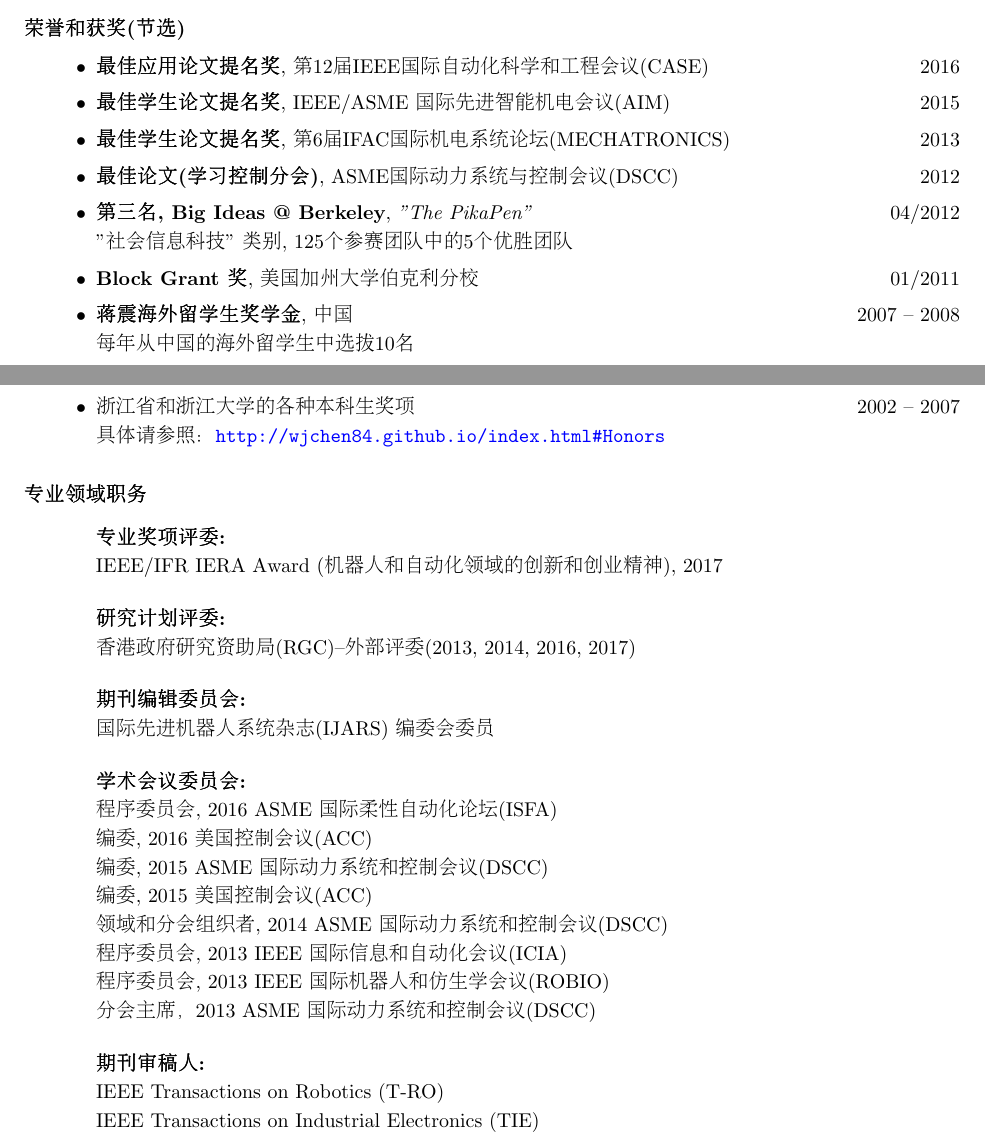
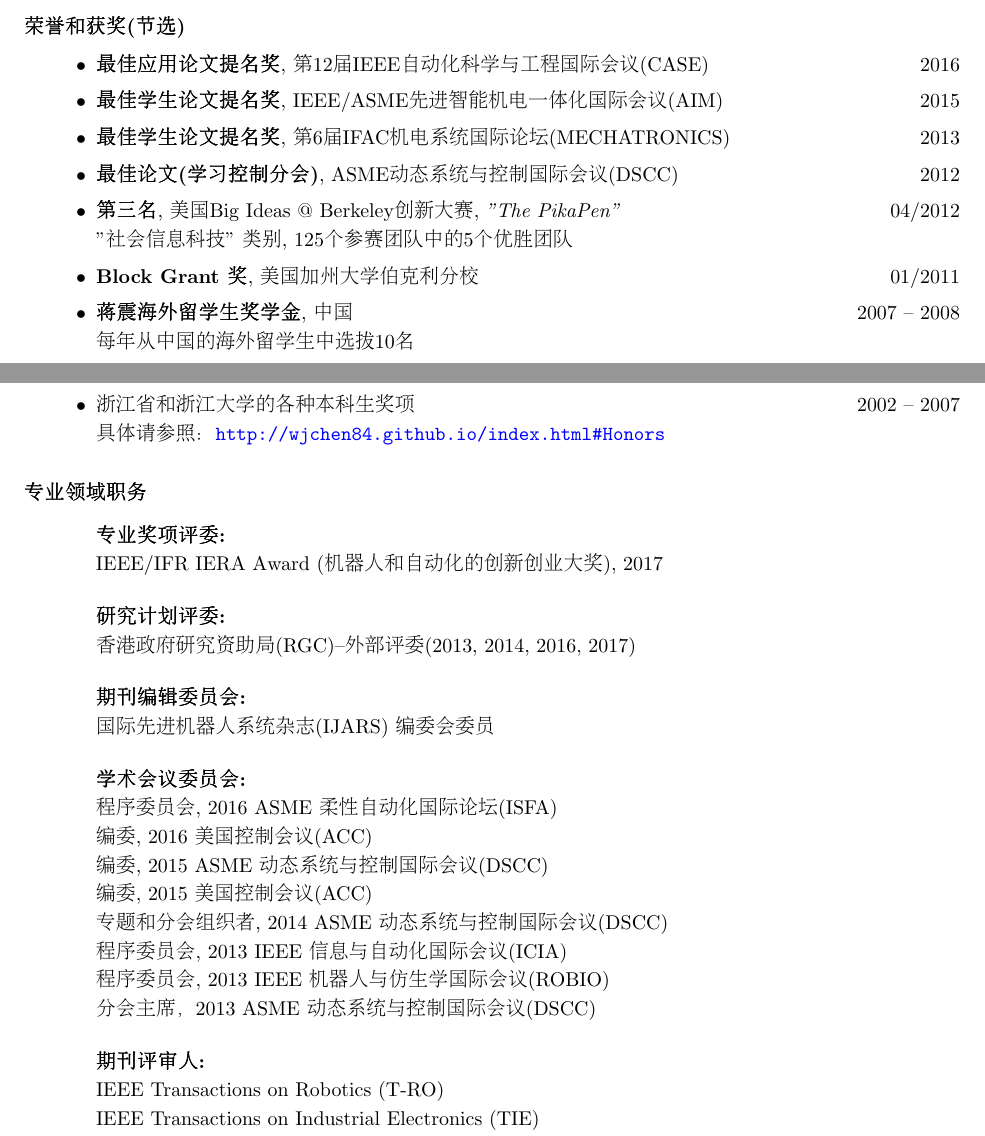
Before and after one commit to wjchen84/wjchen84.github.io, a LaTeX CV (cv/CV-CWJ_CN.tex): two parts of pages 1 and 2 of 7, joined at a grey line, cut so that both start at the same text. The pictures show the PDF file cv/CV-CWJ_CN.pdf that the author committed with the source.

Commit message:
updated the patent list, and the Chinese translation for conferences

```diff
--- a/cv/CV-CWJ_CN.tex
+++ b/cv/CV-CWJ_CN.tex
@@ -126,11 +126,11 @@
 \vspace{0.2in}
 
 \begin{list}{$\bullet$}{\setlength\leftmargin{0in}\setlength\topsep{0in}}
-\item \textbf{最佳应用论文提名奖}, {第12届IEEE国际自动化科学和工程会议 (CASE)} \hfill{2016}
-\item \textbf{最佳学生论文提名奖}, {IEEE/ASME 国际先进智能机电会议(AIM)} \hfill{2015}
-\item \textbf{最佳学生论文提名奖}, {第6届IFAC国际机电系统论坛(MECHATRONICS)} \hfill{2013}
-\item \textbf{最佳论文(学习控制分会)}, {ASME国际动力系统与控制会议(DSCC)} \hfill{2012}
-\item \textbf{第三名, Big Ideas @ Berkeley}, \emph{"The PikaPen"} \hfill{04/2012} \\
+\item \textbf{最佳应用论文提名奖}, {第12届IEEE自动化科学与工程国际会议 (CASE)} \hfill{2016}
+\item \textbf{最佳学生论文提名奖}, {IEEE/ASME先进智能机电一体化国际会议(AIM)} \hfill{2015}
+\item \textbf{最佳学生论文提名奖}, {第6届IFAC机电系统国际论坛(MECHATRONICS)} \hfill{2013}
+\item \textbf{最佳论文(学习控制分会)}, {ASME动态系统与控制国际会议(DSCC)} \hfill{2012}
+\item \textbf{第三名}, 美国Big Ideas @ Berkeley创新大赛, \emph{"The PikaPen"} \hfill{04/2012} \\
 "社会信息科技" 类别, 125个参赛团队中的5个优胜团队
 \item \textbf{Block Grant 奖}, 美国加州大学伯克利分校 \hfill{01/2011}
 \item \textbf{蒋震海外留学生奖学金}, 中国 \hfill{2007 -- 2008}\\
@@ -183,7 +183,7 @@
  %   美国机械工程师学会 (ASME), 会员 % S06, M13
 
     \textbf{专业奖项评委:}\\
-    IEEE/IFR IERA Award (机器人和自动化领域的创新和创业精神), 2017
+    IEEE/IFR IERA Award (机器人和自动化的创新创业大奖), 2017
 
     \textbf{研究计划评委:}\\ % 2013
     香港政府研究资助局(RGC)--外部评委 (2013, 2014, 2016, 2017)
@@ -192,17 +192,17 @@
     国际先进机器人系统杂志 (IJARS) 编委会委员
 
     \textbf{学术会议委员会:}\\ % 2013
-    程序委员会, 2016 ASME 国际柔性自动化论坛 (ISFA)\\
+    程序委员会, 2016 ASME 柔性自动化国际论坛 (ISFA)\\
     编委, 2016 美国控制会议 (ACC)\\
-    编委, 2015 ASME 国际动力系统和控制会议 (DSCC)\\
+    编委, 2015 ASME 动态系统与控制国际会议 (DSCC)\\
     编委, 2015 美国控制会议 (ACC)\\
-    领域和分会组织者, 2014 ASME 国际动力系统和控制会议  (DSCC)\\
-    程序委员会, 2013 IEEE 国际信息和自动化会议 (ICIA)\\
-    程序委员会, 2013 IEEE 国际机器人和仿生学会议 (ROBIO)\\
-    分会主席，2013 ASME 国际动力系统和控制会议 (DSCC)
+    专题和分会组织者, 2014 ASME 动态系统与控制国际会议  (DSCC)\\
+    程序委员会, 2013 IEEE 信息与自动化国际会议 (ICIA)\\
+    程序委员会, 2013 IEEE 机器人与仿生学国际会议 (ROBIO)\\
+    分会主席，2013 ASME 动态系统与控制国际会议 (DSCC)
 %    Session Chair, 2013 ASME Dynamic Systems and Control Conference (DSCC), "Robotics and Manipulators"
 
-    \textbf{期刊审稿人:}\\
+    \textbf{期刊评审人:}\\
     IEEE Transactions on Robotics (T-RO)\\
     IEEE Transactions on Industrial Electronics (TIE)\\
     IEEE Transactions on Industrial Informatics (TII)\\
```
Also changed, not shown: cv/CV-CWJ.tex (+2 -2 lines), cv/CV-CWJ.pdf, cv/CV-CWJ_CN.pdf, cv/CV-CWJ_CN.tex (8 more changed lines), 5 other files.
